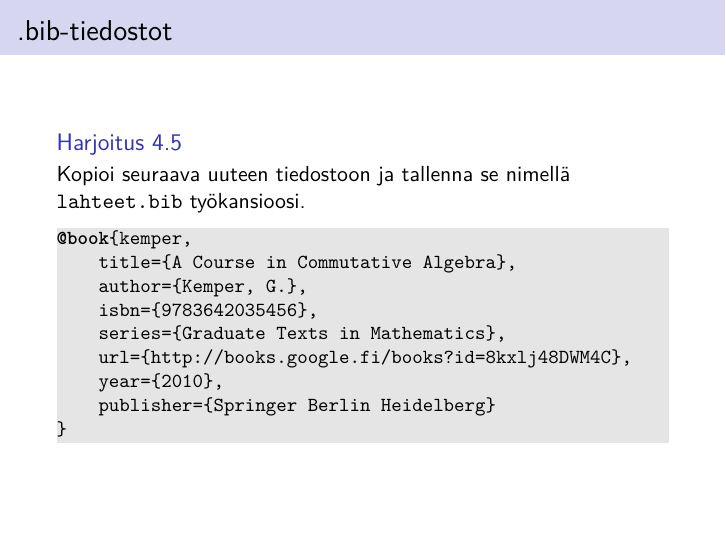
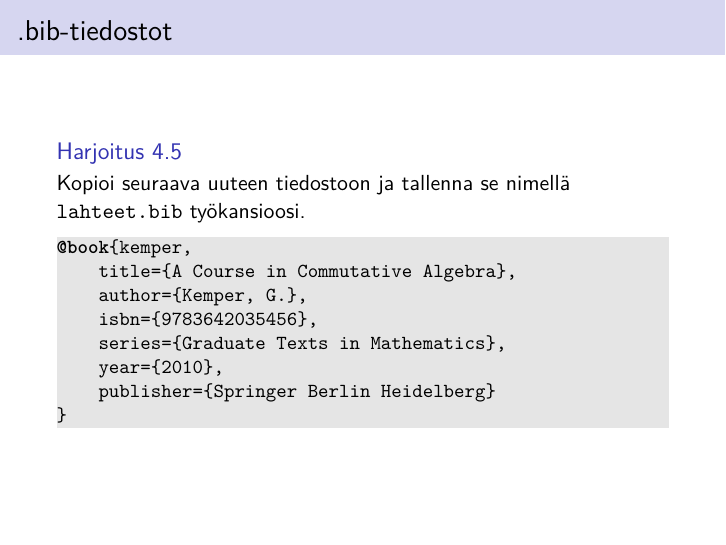
Before and after one commit to hruoho/latex-peruskurssi, LaTeX slides (slides.tex, which reads 4kerta.tex): page 113 of 125. Compiled offline with pdfLaTeX.

Commit message:
urli ehkä vähän tarpeeton

```diff
--- a/4kerta.tex
+++ b/4kerta.tex
@@ -162,7 +162,6 @@ vain tottuu.<>
     author={Kemper, G.},
     isbn={9783642035456},
     series={Graduate Texts in Mathematics},
-    url={http://books.google.fi/books?id=8kxlj48DWM4C},
     year={2010},
     publisher={Springer Berlin Heidelberg}
 }<>
```
